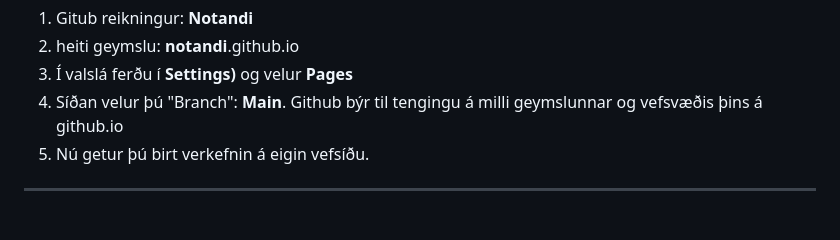
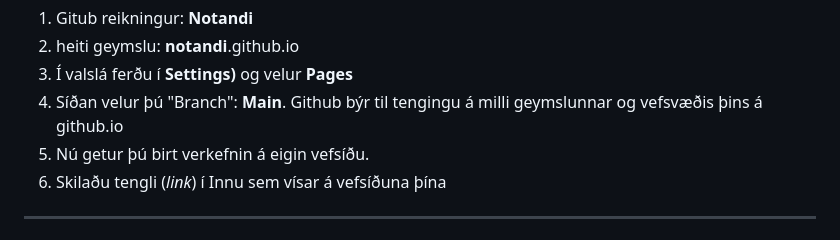
Before and after one commit to rob3rt6/23-verkefni-s1, a Markdown page: Verkefni-1/README.md, the part around the change. Drawn GitHub-style.

```diff
--- a/Verkefni-1/README.md
+++ b/Verkefni-1/README.md
@@ -63,6 +63,7 @@ dæmi:
 1.	Í valslá ferðu í **Settings)** og velur **Pages**
 1. Síðan velur þú "Branch": **Main**. Github býr til tengingu á milli geymslunnar og vefsvæðis þins á github.io
 1.	Nú getur þú birt verkefnin á eigin vefsíðu.
+1.	Skilaðu tengli (_link_) í Innu sem vísar á vefsíðuna þína
 
 
 <hr>
```
